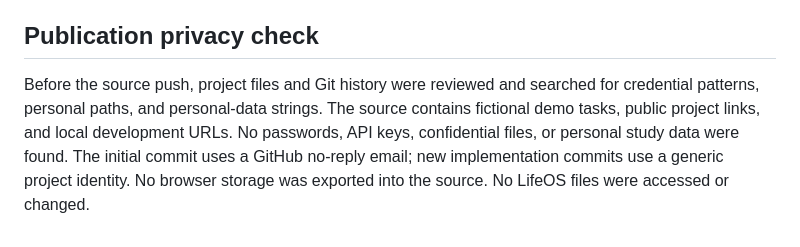
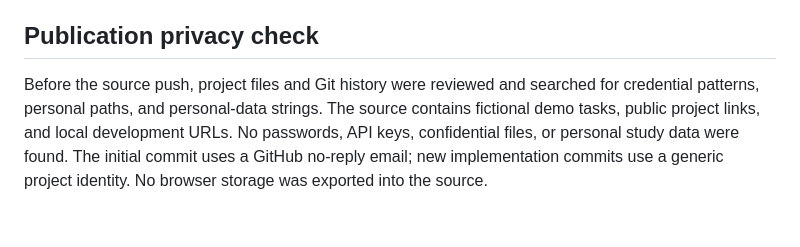
Before and after one commit to Rindousan/study-session-planner, a Markdown page: TESTING.md, the part around the change. Drawn GitHub-style.

Commit message:
Finished

```diff
--- a/TESTING.md
+++ b/TESTING.md
@@ -67,4 +67,4 @@ Screenshots of the final fictional demo: [desktop](docs/desktop.png), [mobile](d
 
 ## Publication privacy check
 
-Before the source push, project files and Git history were reviewed and searched for credential patterns, personal paths, and personal-data strings. The source contains fictional demo tasks, public project links, and local development URLs. No passwords, API keys, confidential files, or personal study data were found. The initial commit uses a GitHub no-reply email; new implementation commits use a generic project identity. No browser storage was exported into the source. No LifeOS files were accessed or changed.
+Before the source push, project files and Git history were reviewed and searched for credential patterns, personal paths, and personal-data strings. The source contains fictional demo tasks, public project links, and local development URLs. No passwords, API keys, confidential files, or personal study data were found. The initial commit uses a GitHub no-reply email; new implementation commits use a generic project identity. No browser storage was exported into the source.
```
